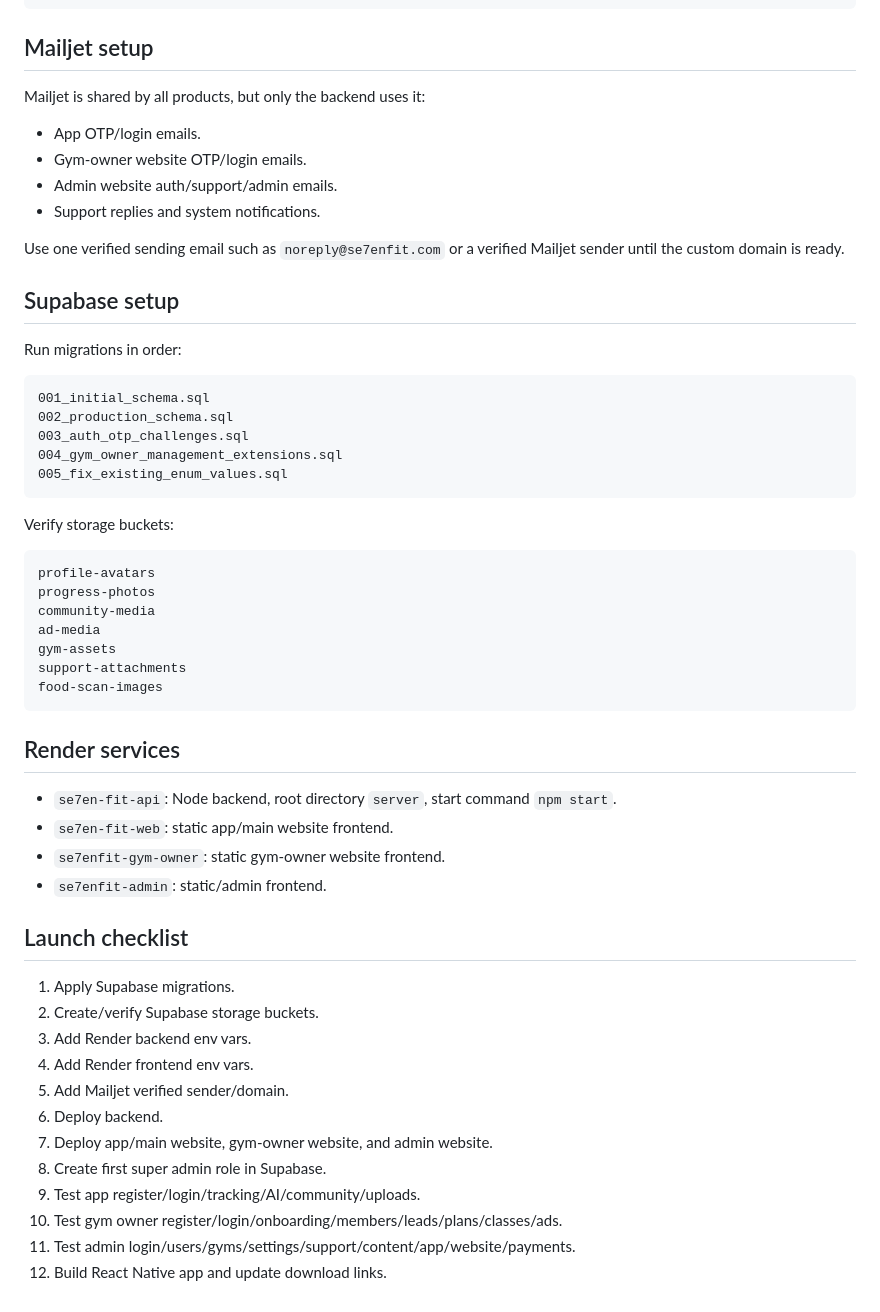
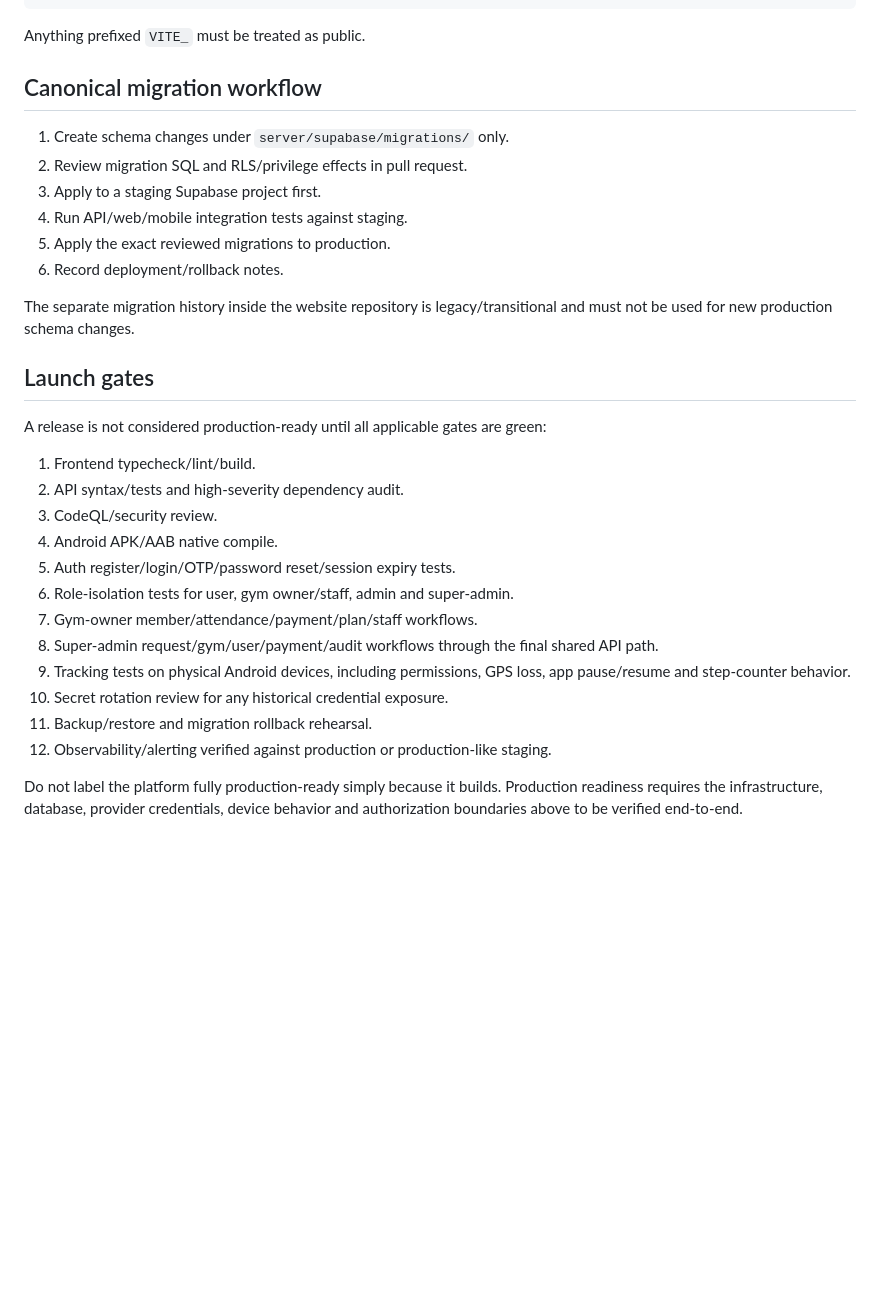
Before and after one commit to vedaant-07/SE7EN-FIT, a Markdown page: docs/FINAL_PRODUCTION_STACK.md, the part around one of its changes. Drawn GitHub-style; blank space fills up the shorter version.

Commit message:
docs: lock the approved one-API production architecture

````diff
--- a/docs/FINAL_PRODUCTION_STACK.md
+++ b/docs/FINAL_PRODUCTION_STACK.md
@@ -82,59 +160,34 @@ VITE_SUPABASE_URL=
 VITE_SUPABASE_PUBLISHABLE_KEY=
 ```
 
-## Mailjet setup
+Anything prefixed `VITE_` must be treated as public.
 
-Mailjet is shared by all products, but only the backend uses it:
+## Canonical migration workflow
 
-- App OTP/login emails.
-- Gym-owner website OTP/login emails.
-- Admin website auth/support/admin emails.
-- Support replies and system notifications.
+1. Create schema changes under `server/supabase/migrations/` only.
+2. Review migration SQL and RLS/privilege effects in pull request.
+3. Apply to a staging Supabase project first.
+4. Run API/web/mobile integration tests against staging.
+5. Apply the exact reviewed migrations to production.
+6. Record deployment/rollback notes.
 
-Use one verified sending email such as `noreply@se7enfit.com` or a verified Mailjet sender until the custom domain is ready.
+The separate migration history inside the website repository is legacy/transitional and must not be used for new production schema changes.
 
-## Supabase setup
+## Launch gates
 
-Run migrations in order:
+A release is not considered production-ready until all applicable gates are green:
 
-```txt
-001_initial_schema.sql
-002_production_schema.sql
-003_auth_otp_challenges.sql
-004_gym_owner_management_extensions.sql
-005_fix_existing_enum_values.sql
-```
+1. Frontend typecheck/lint/build.
+2. API syntax/tests and high-severity dependency audit.
+3. CodeQL/security review.
+4. Android APK/AAB native compile.
+5. Auth register/login/OTP/password reset/session expiry tests.
+6. Role-isolation tests for user, gym owner/staff, admin and super-admin.
+7. Gym-owner member/attendance/payment/plan/staff workflows.
+8. Super-admin request/gym/user/payment/audit workflows through the final shared API path.
+9. Tracking tests on physical Android devices, including permissions, GPS loss, app pause/resume and step-counter behavior.
+10. Secret rotation review for any historical credential exposure.
+11. Backup/restore and migration rollback rehearsal.
+12. Observability/alerting verified against production or production-like staging.
 
-Verify storage buckets:
-
-```txt
-profile-avatars
-progress-photos
-community-media
-ad-media
-gym-assets
-support-attachments
-food-scan-images
-```
-
-## Render services
-
-- `se7en-fit-api`: Node backend, root directory `server`, start command `npm start`.
-- `se7en-fit-web`: static app/main website frontend.
-- `se7enfit-gym-owner`: static gym-owner website frontend.
-- `se7enfit-admin`: static/admin frontend.
-
-## Launch checklist
-
-1. Apply Supabase migrations.
-2. Create/verify Supabase storage buckets.
-3. Add Render backend env vars.
-4. Add Render frontend env vars.
-5. Add Mailjet verified sender/domain.
-6. Deploy backend.
-7. Deploy app/main website, gym-owner website, and admin website.
-8. Create first super admin role in Supabase.
-9. Test app register/login/tracking/AI/community/uploads.
-10. Test gym owner register/login/onboarding/members/leads/plans/classes/ads.
-11. Test admin login/users/gyms/settings/support/content/app/website/payments.
-12. Build React Native app and update download links.
+Do not label the platform fully production-ready simply because it builds. Production readiness requires the infrastructure, database, provider credentials, device behavior and authorization boundaries above to be verified end-to-end.
````
Also changed, not shown: other parts of docs/FINAL_PRODUCTION_STACK.md (+113 -35 lines).
